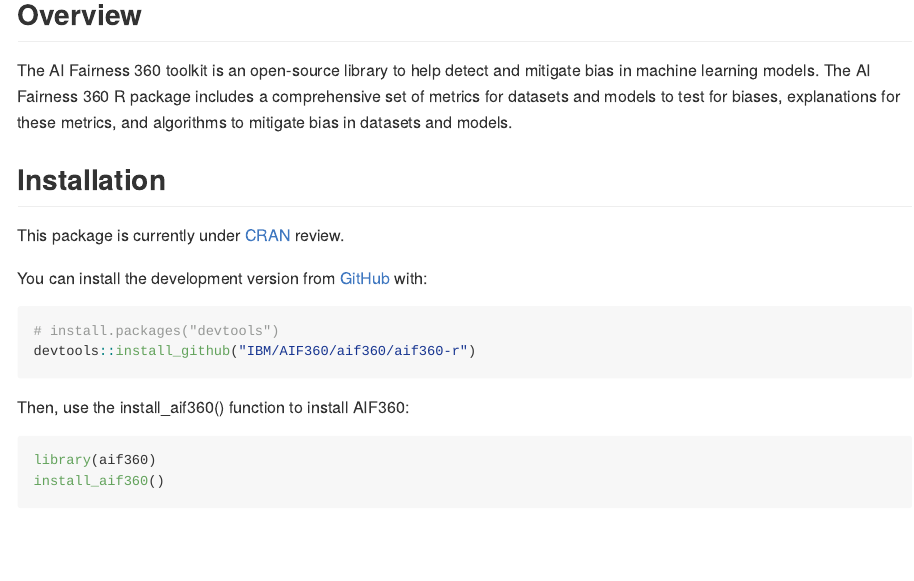
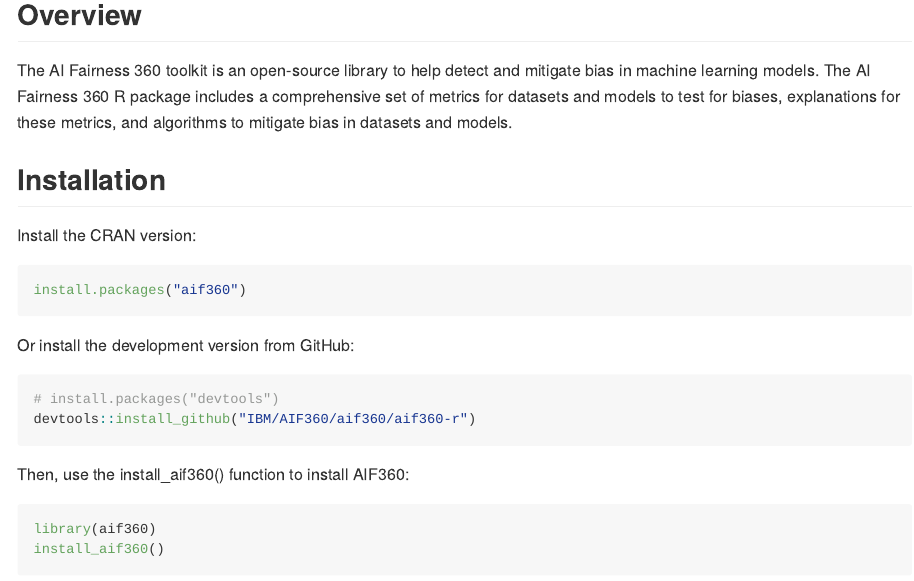
Before and after one commit to kidologi/AI_lForge, an R Markdown document (aif360/aif360-r/README.Rmd): the page in a window 1100 px wide, from 120 px down. The pictures show the output file aif360/aif360-r/README.md that the author committed with the source, drawn offline in the style of GitHub.

Commit message:
Add CRAN installation

````diff
--- a/aif360/aif360-r/README.Rmd
+++ b/aif360/aif360-r/README.Rmd
@@ -26,9 +26,13 @@
 
 ## Installation
 
-This package is currently under [CRAN](https://CRAN.R-project.org) review.
+Install the CRAN version:
 
-You can install the development version from [GitHub](https://github.com/) with:
+```r
+install.packages("aif360")
+```
+
+Or install the development version from GitHub:
 
 ``` r
 # install.packages("devtools")
````
Also changed, not shown: aif360/aif360-r/README.md.
